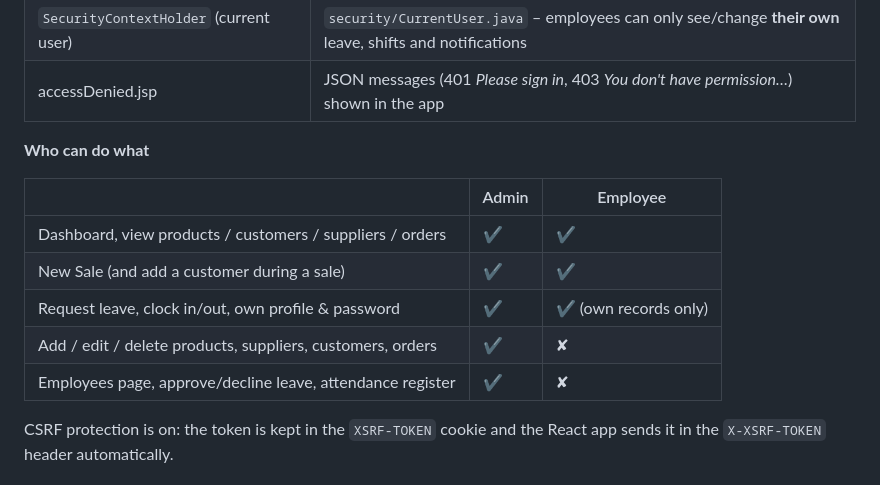
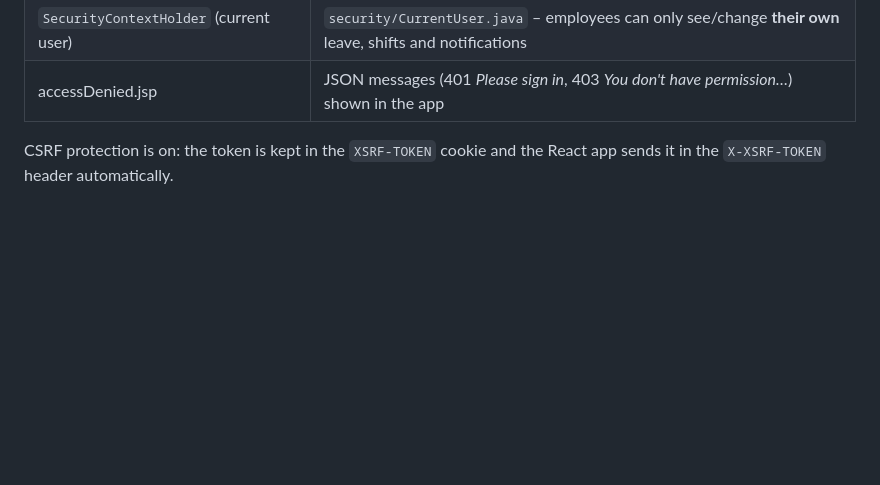
Before and after one commit to CoderA-class/ADP_Assignment-02, a Markdown page: README.md, the part around the change. GitHub-like rendering; blank space fills up the shorter version.

Commit message:
Remove user permissions table from README
Removed the 'Who can do what' section from the README.

```diff
--- a/README.md
+++ b/README.md
@@ -86,15 +86,7 @@ Built from the Blackboard *Security* notes (Chapter 9.6–9.7), using modern Jav
 | `SecurityContextHolder` (current user) | `security/CurrentUser.java` – employees can only see/change **their own** leave, shifts and notifications |
 | accessDenied.jsp | JSON messages (401 *Please sign in*, 403 *You don't have permission…*) shown in the app |
 
-**Who can do what**
 
-| | Admin | Employee |
-|---|---|---|
-| Dashboard, view products / customers / suppliers / orders | ✔ | ✔ |
-| New Sale (and add a customer during a sale) | ✔ | ✔ |
-| Request leave, clock in/out, own profile & password | ✔ | ✔ (own records only) |
-| Add / edit / delete products, suppliers, customers, orders | ✔ | ✘ |
-| Employees page, approve/decline leave, attendance register | ✔ | ✘ |
 
 CSRF protection is on: the token is kept in the `XSRF-TOKEN` cookie and the React app sends it in
 the `X-XSRF-TOKEN` header automatically.
```
